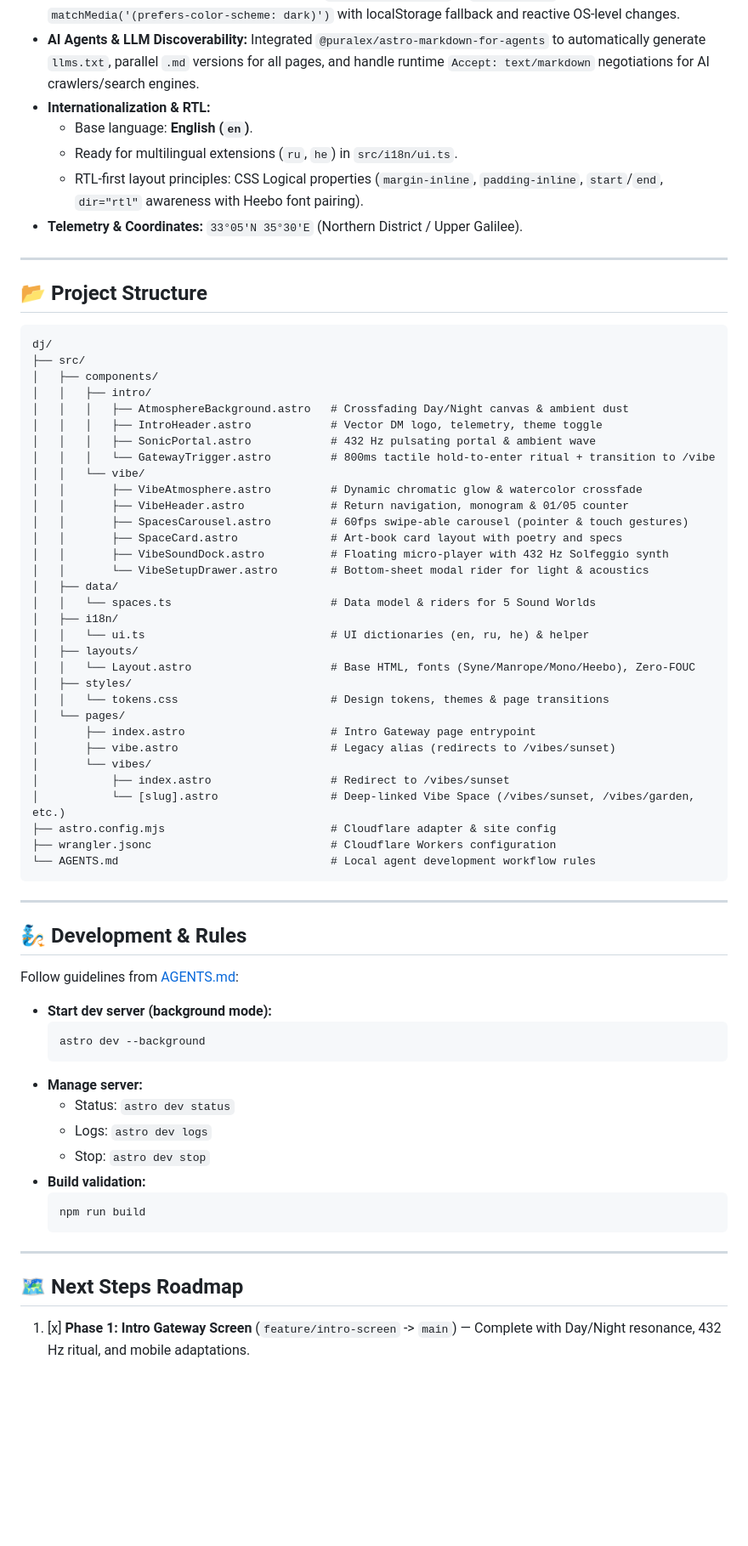
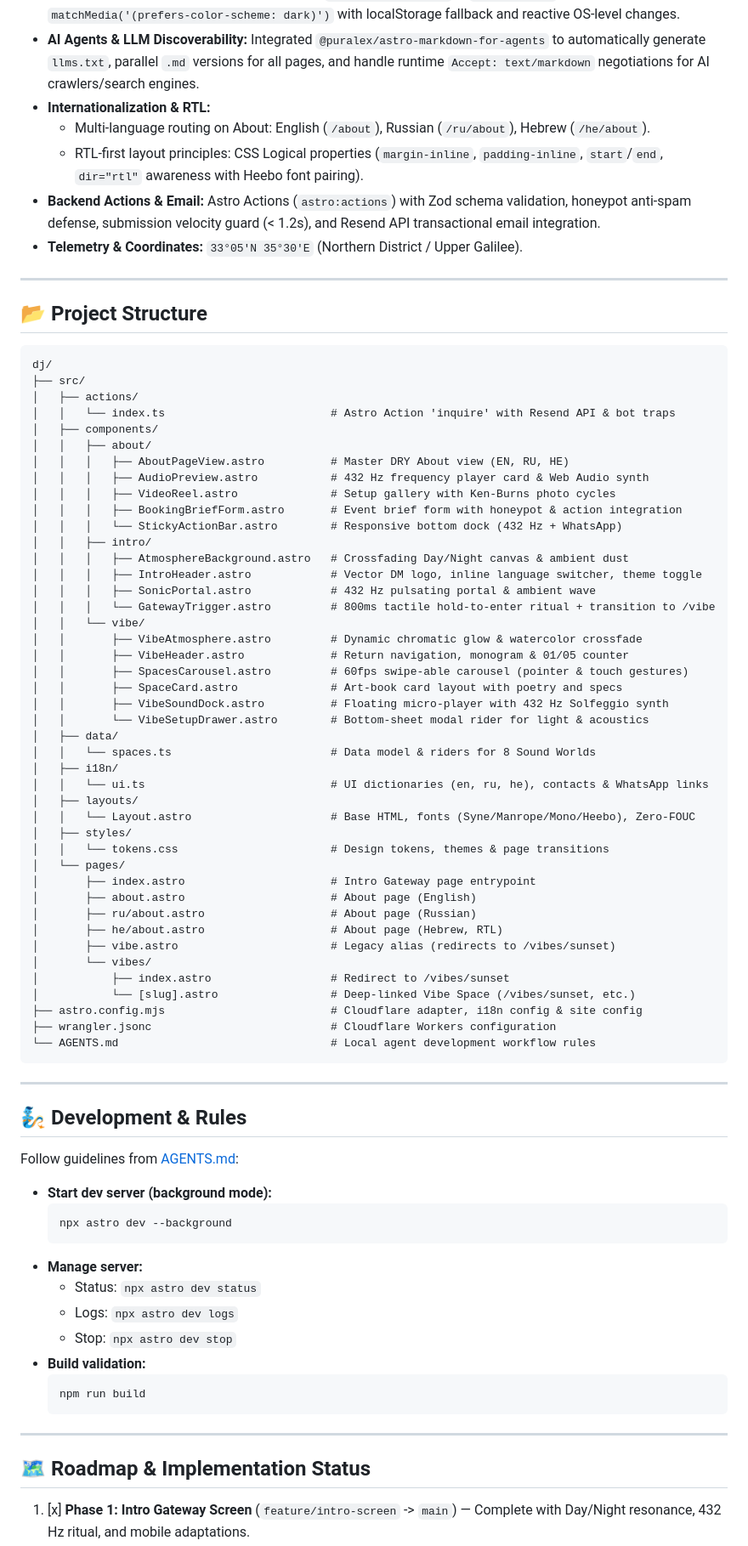
Before and after one commit to DimaMinka/dj, a Markdown page: README.md, the part around one of its changes. Shown at 85% size. Drawn GitHub-style; blank space fills up the shorter version.

Commit message:
docs: update README with About page architecture, roadmap status, and Antigravity quota consumption

````diff
--- a/README.md
+++ b/README.md
@@ -16,9 +16,9 @@
 * **System Theme Detection (Zero-FOUC):** Inline `<script is:inline>` in `Layout.astro` dynamically resolves `matchMedia('(prefers-color-scheme: dark)')` with localStorage fallback and reactive OS-level changes.
 * **AI Agents & LLM Discoverability:** Integrated `@puralex/astro-markdown-for-agents` to automatically generate `llms.txt`, parallel `.md` versions for all pages, and handle runtime `Accept: text/markdown` negotiations for AI crawlers/search engines.
 * **Internationalization & RTL:**
-  * Base language: **English (`en`)**.
-  * Ready for multilingual extensions (`ru`, `he`) in `src/i18n/ui.ts`.
+  * Multi-language routing on About: English (`/about`), Russian (`/ru/about`), Hebrew (`/he/about`).
   * RTL-first layout principles: CSS Logical properties (`margin-inline`, `padding-inline`, `start`/`end`, `dir="rtl"` awareness with Heebo font pairing).
+* **Backend Actions & Email:** Astro Actions (`astro:actions`) with Zod schema validation, honeypot anti-spam defense, submission velocity guard (< 1.2s), and Resend API transactional email integration.
 * **Telemetry & Coordinates:** `33°05'N 35°30'E` (Northern District / Upper Galilee).
 
 ---
@@ -28,10 +28,18 @@
 ```text
 dj/
 ├── src/
+│   ├── actions/
+│   │   └── index.ts                         # Astro Action 'inquire' with Resend API & bot traps
 │   ├── components/
+│   │   ├── about/
+│   │   │   ├── AboutPageView.astro          # Master DRY About view (EN, RU, HE)
+│   │   │   ├── AudioPreview.astro           # 432 Hz frequency player card & Web Audio synth
+│   │   │   ├── VideoReel.astro              # Setup gallery with Ken-Burns photo cycles
+│   │   │   ├── BookingBriefForm.astro       # Event brief form with honeypot & action integration
+│   │   │   └── StickyActionBar.astro        # Responsive bottom dock (432 Hz + WhatsApp)
 │   │   ├── intro/
 │   │   │   ├── AtmosphereBackground.astro   # Crossfading Day/Night canvas & ambient dust
-│   │   │   ├── IntroHeader.astro            # Vector DM logo, telemetry, theme toggle
+│   │   │   ├── IntroHeader.astro            # Vector DM logo, inline language switcher, theme toggle
 │   │   │   ├── SonicPortal.astro            # 432 Hz pulsating portal & ambient wave
 │   │   │   └── GatewayTrigger.astro         # 800ms tactile hold-to-enter ritual + transition to /vibe
 │   │   └── vibe/
@@ -42,20 +50,23 @@ dj/
 │   │       ├── VibeSoundDock.astro          # Floating micro-player with 432 Hz Solfeggio synth
 │   │       └── VibeSetupDrawer.astro        # Bottom-sheet modal rider for light & acoustics
 │   ├── data/
-│   │   └── spaces.ts                        # Data model & riders for 5 Sound Worlds
+│   │   └── spaces.ts                        # Data model & riders for 8 Sound Worlds
 │   ├── i18n/
-│   │   └── ui.ts                            # UI dictionaries (en, ru, he) & helper
+│   │   └── ui.ts                            # UI dictionaries (en, ru, he), contacts & WhatsApp links
 │   ├── layouts/
 │   │   └── Layout.astro                     # Base HTML, fonts (Syne/Manrope/Mono/Heebo), Zero-FOUC
 │   ├── styles/
 │   │   └── tokens.css                       # Design tokens, themes & page transitions
 │   └── pages/
 │       ├── index.astro                      # Intro Gateway page entrypoint
+│       ├── about.astro                      # About page (English)
+│       ├── ru/about.astro                   # About page (Russian)
+│       ├── he/about.astro                   # About page (Hebrew, RTL)
 │       ├── vibe.astro                       # Legacy alias (redirects to /vibes/sunset)
 │       └── vibes/
 │           ├── index.astro                  # Redirect to /vibes/sunset
-│           └── [slug].astro                 # Deep-linked Vibe Space (/vibes/sunset, /vibes/garden, etc.)
-├── astro.config.mjs                         # Cloudflare adapter & site config
+│           └── [slug].astro                 # Deep-linked Vibe Space (/vibes/sunset, etc.)
+├── astro.config.mjs                         # Cloudflare adapter, i18n config & site config
 ├── wrangler.jsonc                           # Cloudflare Workers configuration
 └── AGENTS.md                                # Local agent development workflow rules
 ```
@@ -68,12 +79,12 @@ Follow guidelines from [AGENTS.md](./AGENTS.md):
 
 * **Start dev server (background mode):**
   ```sh
-  astro dev --background
+  npx astro dev --background
   ```
 * **Manage server:**
-  * Status: `astro dev status`
-  * Logs: `astro dev logs`
-  * Stop: `astro dev stop`
+  * Status: `npx astro dev status`
+  * Logs: `npx astro dev logs`
+  * Stop: `npx astro dev stop`
 * **Build validation:**
   ```sh
   npm run build
@@ -81,5 +92,6 @@ Follow guidelines from [AGENTS.md](./AGENTS.md):
 
 ---
 
-## 🗺️ Next Steps Roadmap
+## 🗺️ Roadmap & Implementation Status
+
 1. [x] **Phase 1: Intro Gateway Screen** (`feature/intro-screen` -> `main`) — Complete with Day/Night resonance, 432 Hz ritual, and mobile adaptations.
````
Also changed, not shown: other parts of README.md (+24 -8 lines).
